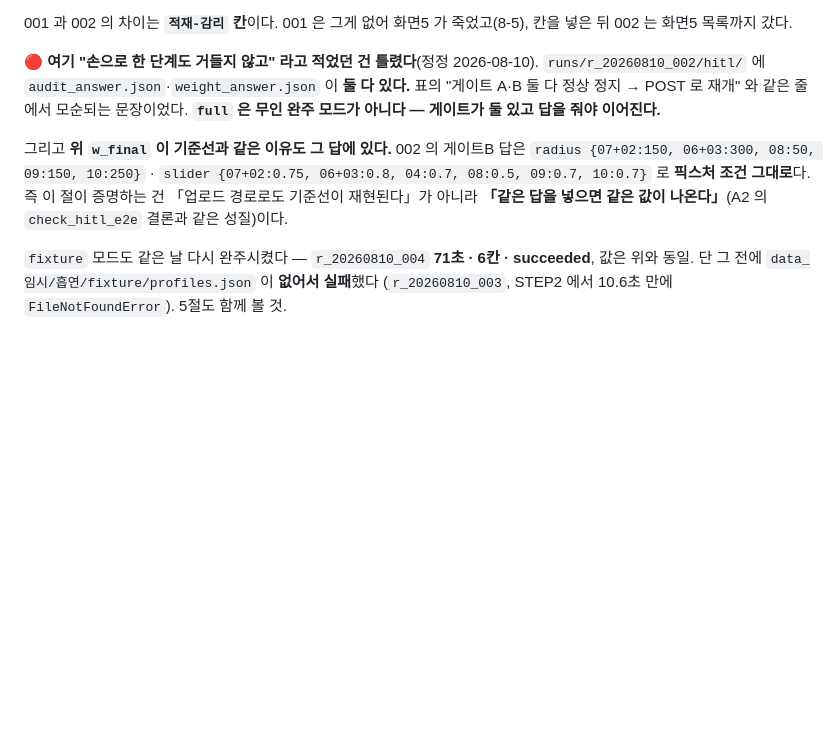
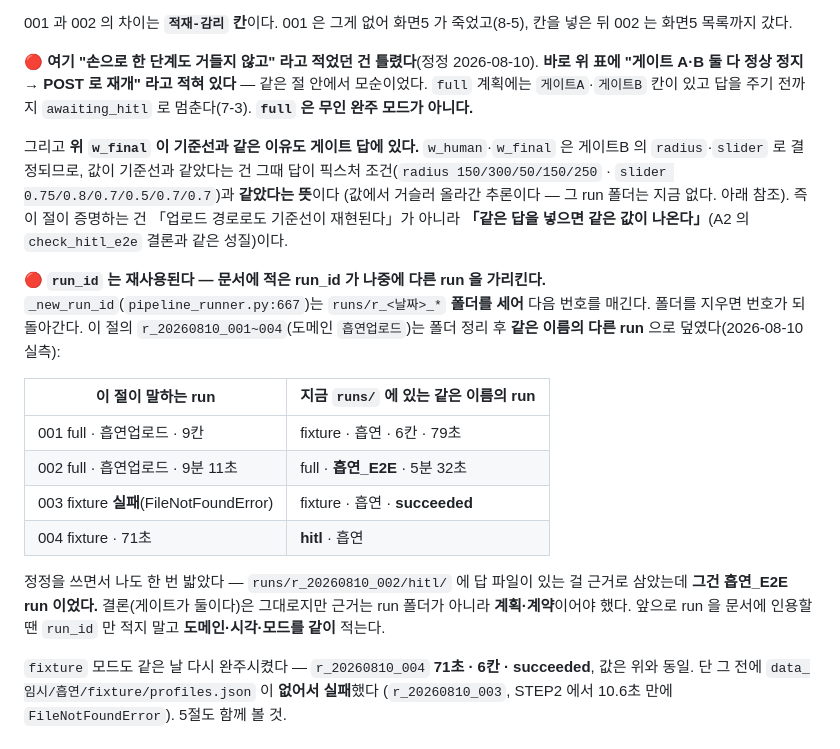
Before and after one commit to KT-AivleSchool/BigProject_Back, a Markdown page: pipeline_run_contract.md, the part around the change. GitHub-like rendering; blank space fills up the shorter version.

```diff
--- a/pipeline_run_contract.md
+++ b/pipeline_run_contract.md
@@ -998,15 +998,33 @@ gap 6건(4/1/1) · `w_final 0.1858/0.1827/0.1975/0.0870/0.1683/0.1786` ·
 칸을 넣은 뒤 002 는 화면5 목록까지 갔다.
 
 🔴 **여기 "손으로 한 단계도 거들지 않고" 라고 적었던 건 틀렸다**(정정 2026-08-10).
-`runs/r_20260810_002/hitl/` 에 `audit_answer.json`·`weight_answer.json` 이 **둘 다 있다.**
-표의 "게이트 A·B 둘 다 정상 정지 → POST 로 재개" 와 같은 줄에서 모순되는 문장이었다.
-**`full` 은 무인 완주 모드가 아니다 — 게이트가 둘 있고 답을 줘야 이어진다.**
+**바로 위 표에 "게이트 A·B 둘 다 정상 정지 → POST 로 재개" 라고 적혀 있다** — 같은
+절 안에서 모순이었다. `full` 계획에는 `게이트A`·`게이트B` 칸이 있고 답을 주기 전까지
+`awaiting_hitl` 로 멈춘다(7-3). **`full` 은 무인 완주 모드가 아니다.**
 
-그리고 **위 `w_final` 이 기준선과 같은 이유도 그 답에 있다.** 002 의 게이트B 답은
-`radius {07+02:150, 06+03:300, 08:50, 09:150, 10:250}` ·
-`slider {07+02:0.75, 06+03:0.8, 04:0.7, 08:0.5, 09:0.7, 10:0.7}` 로 **픽스처 조건 그대로**다.
+그리고 **위 `w_final` 이 기준선과 같은 이유도 게이트 답에 있다.** `w_human`·`w_final` 은
+게이트B 의 `radius`·`slider` 로 결정되므로, 값이 기준선과 같았다는 건 그때 답이 픽스처
+조건(`radius 150/300/50/150/250` · `slider 0.75/0.8/0.7/0.5/0.7/0.7`)과 **같았다는 뜻**이다
+(값에서 거슬러 올라간 추론이다 — 그 run 폴더는 지금 없다. 아래 참조).
 즉 이 절이 증명하는 건 「업로드 경로로도 기준선이 재현된다」가 아니라
 **「같은 답을 넣으면 같은 값이 나온다」**(A2 의 `check_hitl_e2e` 결론과 같은 성질)이다.
+
+🔴 **`run_id` 는 재사용된다 — 문서에 적은 run_id 가 나중에 다른 run 을 가리킨다.**
+`_new_run_id`(`pipeline_runner.py:667`)는 `runs/r_<날짜>_*` **폴더를 세어** 다음 번호를
+매긴다. 폴더를 지우면 번호가 되돌아간다. 이 절의 `r_20260810_001~004`(도메인
+`흡연업로드`)는 폴더 정리 후 **같은 이름의 다른 run** 으로 덮였다(2026-08-10 실측):
+
+| 이 절이 말하는 run | 지금 `runs/` 에 있는 같은 이름의 run |
+|---|---|
+| 001 full · 흡연업로드 · 9칸 | fixture · 흡연 · 6칸 · 79초 |
+| 002 full · 흡연업로드 · 9분 11초 | full · **흡연_E2E** · 5분 32초 |
+| 003 fixture **실패**(FileNotFoundError) | fixture · 흡연 · **succeeded** |
+| 004 fixture · 71초 | **hitl** · 흡연 |
+
+정정을 쓰면서 나도 한 번 밟았다 — `runs/r_20260810_002/hitl/` 에 답 파일이 있는 걸
+근거로 삼았는데 **그건 흡연_E2E run 이었다.** 결론(게이트가 둘이다)은 그대로지만
+근거는 run 폴더가 아니라 **계획·계약**이어야 했다. 앞으로 run 을 문서에 인용할 땐
+`run_id` 만 적지 말고 **도메인·시각·모드를 같이** 적는다.
 
 `fixture` 모드도 같은 날 다시 완주시켰다 — `r_20260810_004` **71초 · 6칸 · succeeded**,
 값은 위와 동일. 단 그 전에 `data_임시/흡연/fixture/profiles.json` 이 **없어서 실패**했다
```
Also changed, not shown: CLAUDE.md (+13 -6 lines).
